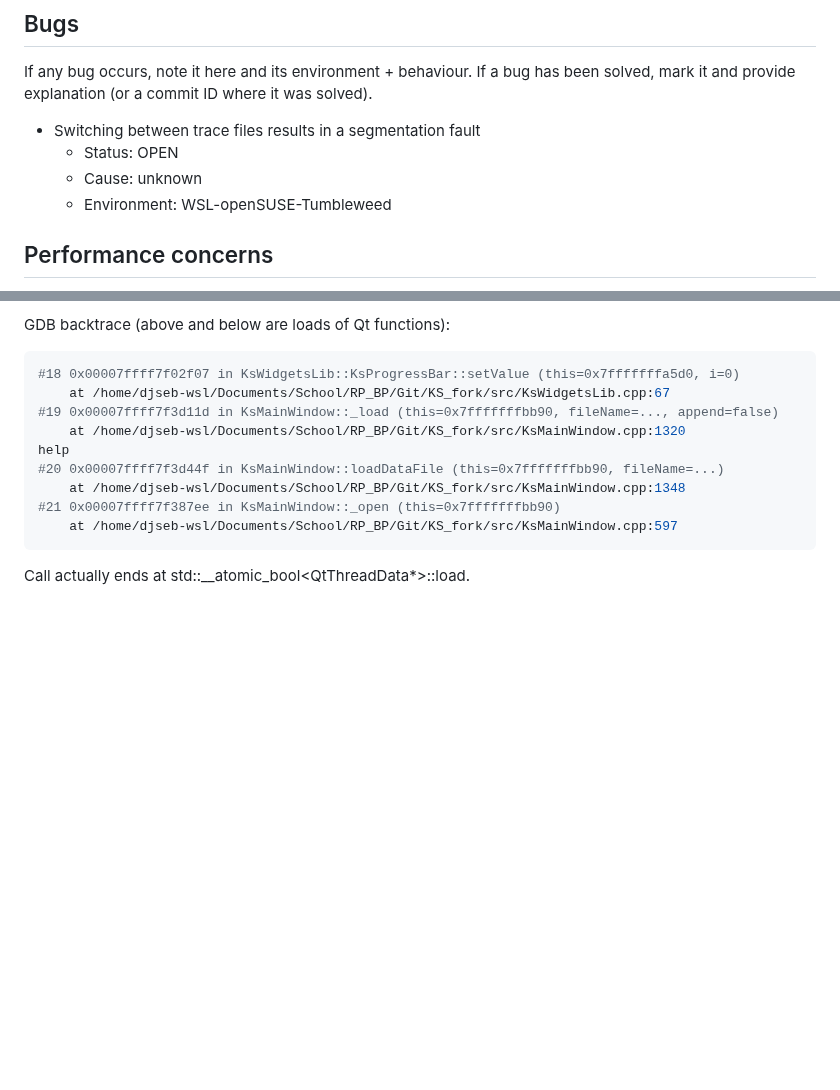
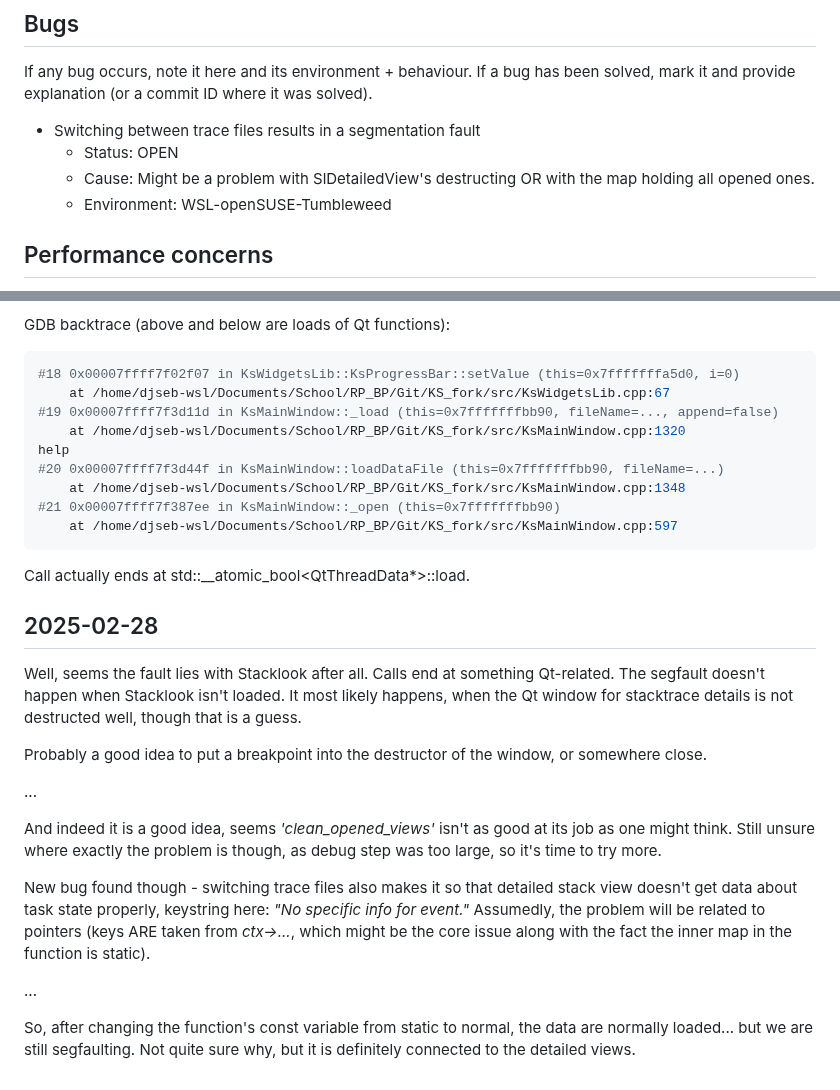
Before and after one commit to DJSeb/kernel-shark-sebanek-gh-mirror, a Markdown page: Devlog.md, 2 parts joined by grey strips. Rendered like a GitHub page; blank space fills up the shorter version.

Commit message:
Updated Devlog with bug hunt progress
Specifically, the segfaulting bug that occurs when trace files are
switched has been observed in gbd tool and causes have been narrowed
down somewhat.

````diff
--- a/Devlog.md
+++ b/Devlog.md
@@ -18,7 +18,8 @@ If a bug has been solved, mark it and provide explanation (or a commit ID where
 
 - Switching between trace files results in a segmentation fault
   - Status: OPEN
-  - Cause: unknown
+  - Cause: Might be a problem with SlDetailedView's destructing OR with
+    the map holding all opened ones.
   - Environment: WSL-openSUSE-Tumbleweed
 
 ## Performance concerns
@@ -134,3 +135,32 @@ help
 ```
 
 Call actually ends at std::\_\_atomic_bool<QtThreadData\*>::load.
+
+## 2025-02-28
+
+Well, seems the fault lies with Stacklook after all.
+Calls end at something Qt-related. The segfault doesn't happen when
+Stacklook isn't loaded. It most likely happens, when the Qt window
+for stacktrace details is not destructed well, though that is a guess.
+
+Probably a good idea to put a breakpoint into the destructor of the window,
+or somewhere close.
+
+...
+
+And indeed it is a good idea, seems _'clean_opened_views'_ isn't as good
+at its job as one might think. Still unsure where exactly the problem is though,
+as debug step was too large, so it's time to try more.
+
+New bug found though - switching trace files also makes it so
+that detailed stack view doesn't get data about task state properly,
+keystring here: _"No specific info for event."_ Assumedly, the problem
+will be related to pointers (keys ARE taken from _ctx->..._, which might
+be the core issue along with the fact the inner map in the function
+is static).
+
+...
+
+So, after changing the function's const variable from static to normal,
+the data are normally loaded... but we are still segfaulting. Not quite
+sure why, but it is definitely connected to the detailed views.
````
